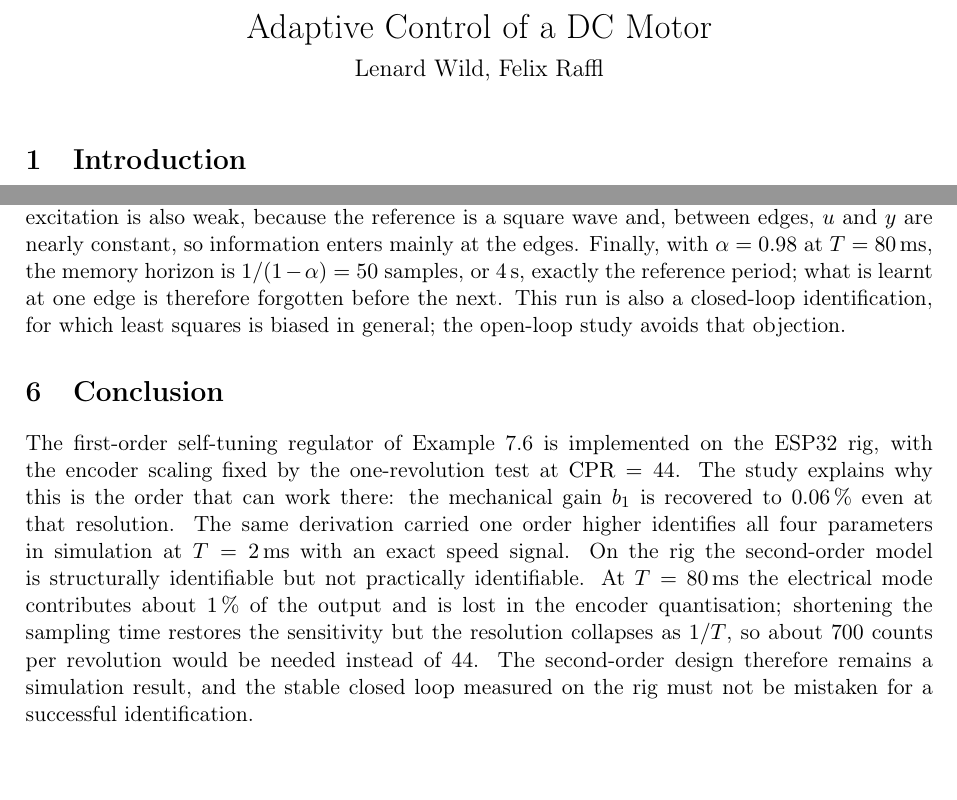
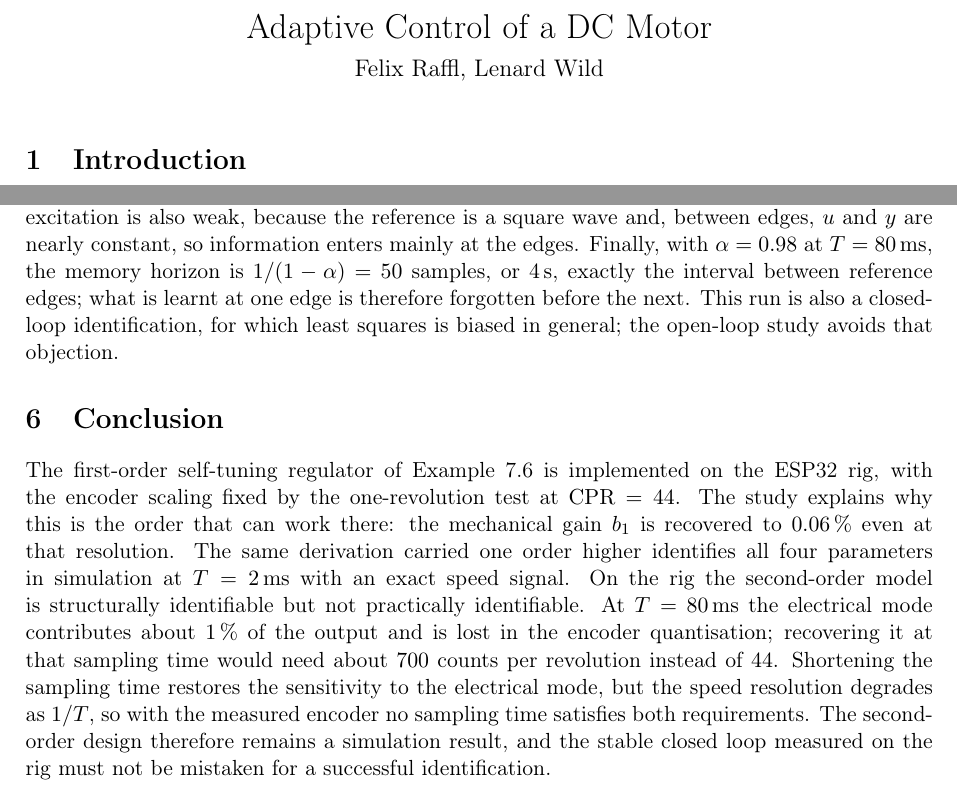
Before and after one commit to FelixRaffl/ACE-II-AdaptiveControl, a LaTeX document (report/report.tex, which reads report/preamble.tex, report/sections/05-hardware.tex, report/sections/06-conclusion.tex): two parts of pages 1 and 7 of 7, joined at a grey line, cut so that both start at the same text, the shorter picture padded with empty space. Compiled offline with pdfLaTeX.

Commit message:
report: correct the steady-state error, the forgetting horizon and the encoder conclusion
Pure pole placement leaves 17.1 % steady-state error, not 17.2 %; the value
follows from computePurePolePlacementErrorPct in validate_second_order and the
constants in second_order_params.

The square-wave reference has edges every 4 s, so the 4 s memory horizon of the
forgetting factor is the interval between edges, not the reference period, which
is 8 s.

The encoder sweep that gives the 700 counts per revolution runs at a fixed
sampling time of 80 ms, so the figure belongs to that sampling time and not to
the shortened one. Shortening the sampling time is a separate effect: it
restores the sensitivity to the electrical mode but degrades the speed
resolution, and the conclusion now states the trade-off the way the
identifiability section derives it.

List the authors alphabetically by surname.

```diff
--- a/report/preamble.tex
+++ b/report/preamble.tex
@@ -13,7 +13,7 @@
 \usetikzlibrary{arrows.meta,calc,positioning}
 \usepackage[
   hidelinks,
-  pdfauthor={Lenard Wild, Felix Raffl},
+  pdfauthor={Felix Raffl, Lenard Wild},
   pdftitle={Adaptive Control of a DC Motor},
   pdfsubject={Advanced Control Engineering 2}
 ]{hyperref}
@@ -56,7 +56,7 @@
 \fancyhf{}
 \fancyhead[L]{Adaptive Control of a DC Motor}
 \fancyhead[R]{\thepage}
-\fancyfoot[R]{Lenard Wild, Felix Raffl}
+\fancyfoot[R]{Felix Raffl, Lenard Wild}
 \renewcommand{\headrulewidth}{0.4pt}
 \renewcommand{\footrulewidth}{0pt}
 
--- a/report/report.tex
+++ b/report/report.tex
@@ -5,7 +5,7 @@
 \begin{document}
 
 \title{Adaptive Control of a DC Motor}
-\author{Lenard Wild, Felix Raffl}
+\author{Felix Raffl, Lenard Wild}
 \date{}
 \maketitle
 
--- a/report/sections/05-hardware.tex
+++ b/report/sections/05-hardware.tex
@@ -127,7 +127,8 @@ forgetting are absent and the identification still fails. The excitation is
 also weak, because the reference is a square wave and, between edges, \(u\)
 and \(y\) are nearly constant, so information enters mainly at the edges.
 Finally, with \(\alpha=0.98\) at \(T=\SI{80}{ms}\), the memory horizon is
-\(1/(1-\alpha)=50\) samples, or \(\SI{4}{s}\), exactly the reference period;
+\(1/(1-\alpha)=50\) samples, or \(\SI{4}{s}\), exactly the interval between
+reference edges;
 what is learnt at one edge is therefore forgotten before the next. This run is
 also a closed-loop identification, for which least squares is biased in
 general; the open-loop study avoids that objection.
--- a/report/sections/06-conclusion.tex
+++ b/report/sections/06-conclusion.tex
@@ -9,8 +9,10 @@ identifies all four parameters in simulation at \(T=\SI{2}{ms}\) with an exact
 speed signal. On the rig the second-order model is structurally identifiable
 but not practically identifiable. At \(T=\SI{80}{ms}\) the electrical mode
 contributes about \(\SI{1}{\percent}\) of the output and is lost in the encoder
-quantisation; shortening the sampling time restores the sensitivity but the
-resolution collapses as \(1/T\), so about \(700\) counts per revolution would
-be needed instead of \(44\). The second-order design therefore remains a
+quantisation; recovering it at that sampling time would need about \(700\)
+counts per revolution instead of \(44\). Shortening the sampling time restores
+the sensitivity to the electrical mode, but the speed resolution degrades as
+\(1/T\), so with the measured encoder no sampling time satisfies both
+requirements. The second-order design therefore remains a
 simulation result, and the stable closed loop measured on the rig must not be
 mistaken for a successful identification.
```
Also changed, not shown: report/sections/03-second-order.tex (+1 -1 lines), report/report.pdf.
